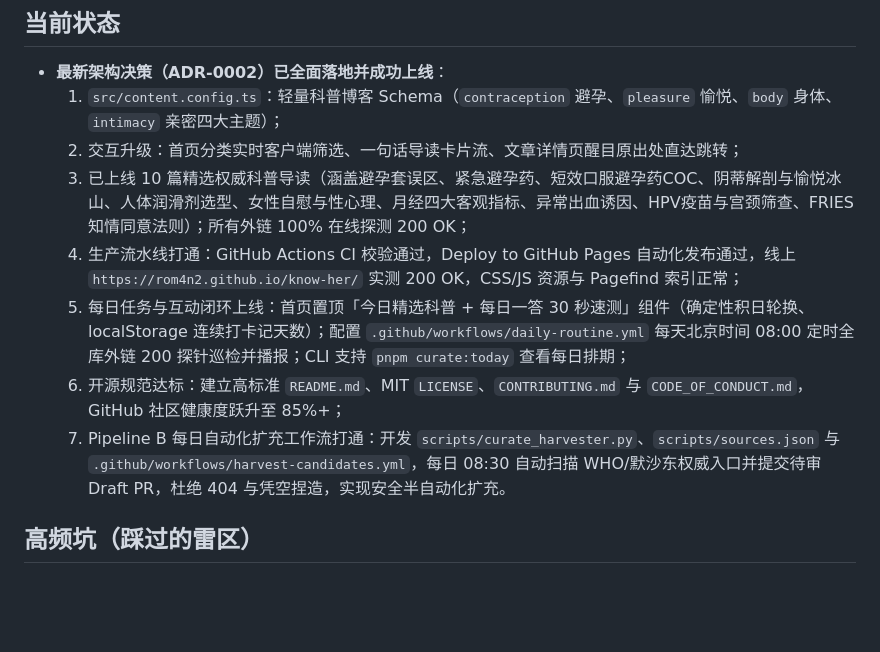
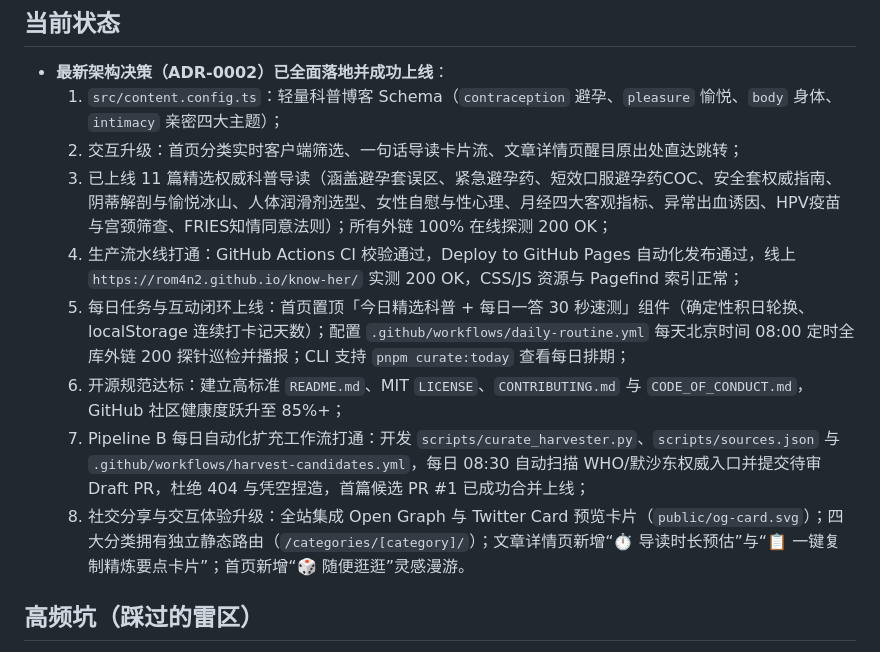
Before and after one commit to ROM4n2/know-her, a Markdown page: WORKMEMORY/PROJECT_OVERVIEW.md, the part around the change. Drawn GitHub-style; blank space fills up the shorter version.

Commit message:
docs: 刷新 PROJECT_OVERVIEW（记录 11 篇上线与 B+C 交付落地）

```diff
--- a/WORKMEMORY/PROJECT_OVERVIEW.md
+++ b/WORKMEMORY/PROJECT_OVERVIEW.md
@@ -22,11 +22,12 @@ know-her —— 一个现代、温暖、科学的**每日两性健康科普与
 - **最新架构决策（ADR-0002）已全面落地并成功上线**：
   1. `src/content.config.ts`：轻量科普博客 Schema（`contraception` 避孕、`pleasure` 愉悦、`body` 身体、`intimacy` 亲密四大主题）；
   2. 交互升级：首页分类实时客户端筛选、一句话导读卡片流、文章详情页醒目原出处直达跳转；
-  3. 已上线 10 篇精选权威科普导读（涵盖避孕套误区、紧急避孕药、短效口服避孕药COC、阴蒂解剖与愉悦冰山、人体润滑剂选型、女性自慰与性心理、月经四大客观指标、异常出血诱因、HPV疫苗与宫颈筛查、FRIES知情同意法则）；所有外链 100% 在线探测 200 OK；
+  3. 已上线 11 篇精选权威科普导读（涵盖避孕套误区、紧急避孕药、短效口服避孕药COC、安全套权威指南、阴蒂解剖与愉悦冰山、人体润滑剂选型、女性自慰与性心理、月经四大客观指标、异常出血诱因、HPV疫苗与宫颈筛查、FRIES知情同意法则）；所有外链 100% 在线探测 200 OK；
   4. 生产流水线打通：GitHub Actions CI 校验通过，Deploy to GitHub Pages 自动化发布通过，线上 `https://rom4n2.github.io/know-her/` 实测 200 OK，CSS/JS 资源与 Pagefind 索引正常；
   5. 每日任务与互动闭环上线：首页置顶「今日精选科普 + 每日一答 30 秒速测」组件（确定性积日轮换、localStorage 连续打卡记天数）；配置 `.github/workflows/daily-routine.yml` 每天北京时间 08:00 定时全库外链 200 探针巡检并播报；CLI 支持 `pnpm curate:today` 查看每日排期；
   6. 开源规范达标：建立高标准 `README.md`、MIT `LICENSE`、`CONTRIBUTING.md` 与 `CODE_OF_CONDUCT.md`，GitHub 社区健康度跃升至 85%+；
-  7. Pipeline B 每日自动化扩充工作流打通：开发 `scripts/curate_harvester.py`、`scripts/sources.json` 与 `.github/workflows/harvest-candidates.yml`，每日 08:30 自动扫描 WHO/默沙东权威入口并提交待审 Draft PR，杜绝 404 与凭空捏造，实现安全半自动化扩充。
+  7. Pipeline B 每日自动化扩充工作流打通：开发 `scripts/curate_harvester.py`、`scripts/sources.json` 与 `.github/workflows/harvest-candidates.yml`，每日 08:30 自动扫描 WHO/默沙东权威入口并提交待审 Draft PR，杜绝 404 与凭空捏造，首篇候选 PR #1 已成功合并上线；
+  8. 社交分享与交互体验升级：全站集成 Open Graph 与 Twitter Card 预览卡片（`public/og-card.svg`）；四大分类拥有独立静态路由（`/categories/[category]/`）；文章详情页新增“⏱️ 导读时长预估”与“📋 一键复制精炼要点卡片”；首页新增“🎲 随便逛逛”灵感漫游。
 
 ## 高频坑（踩过的雷区）
 
```
